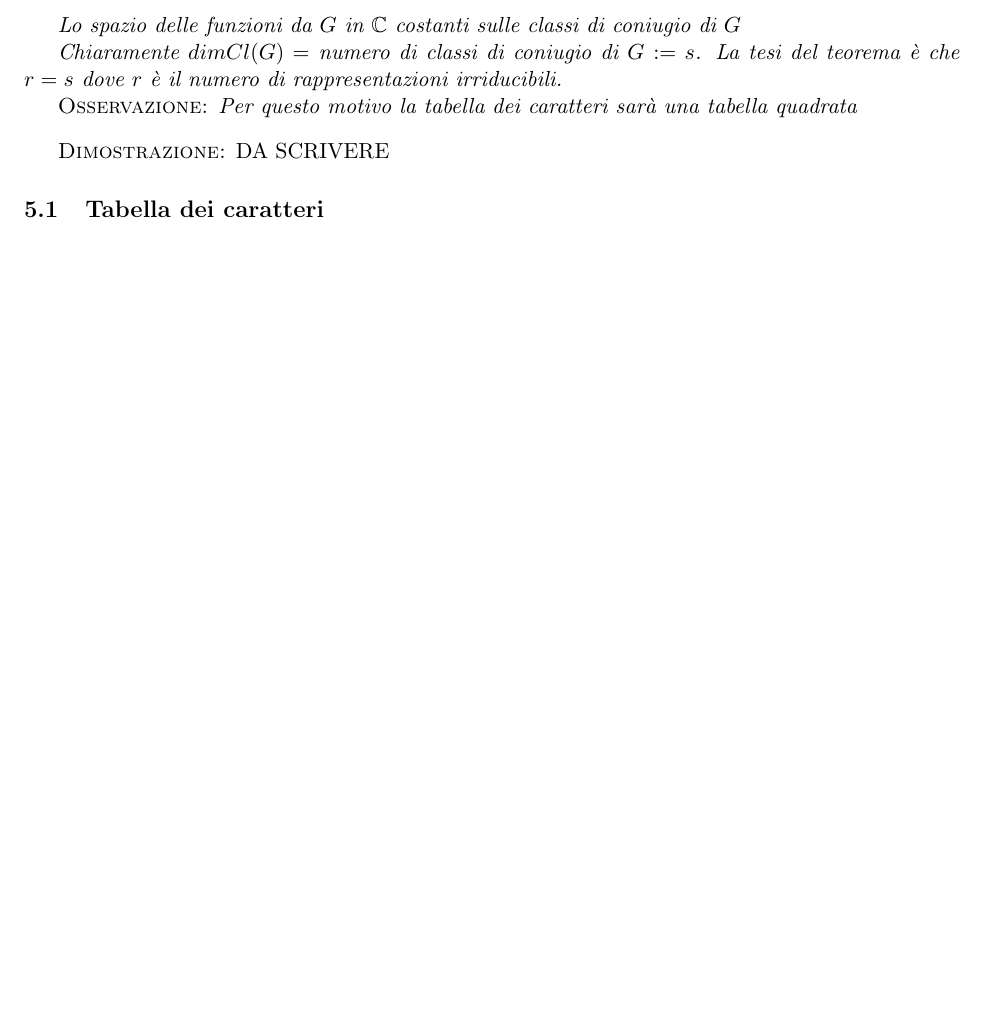
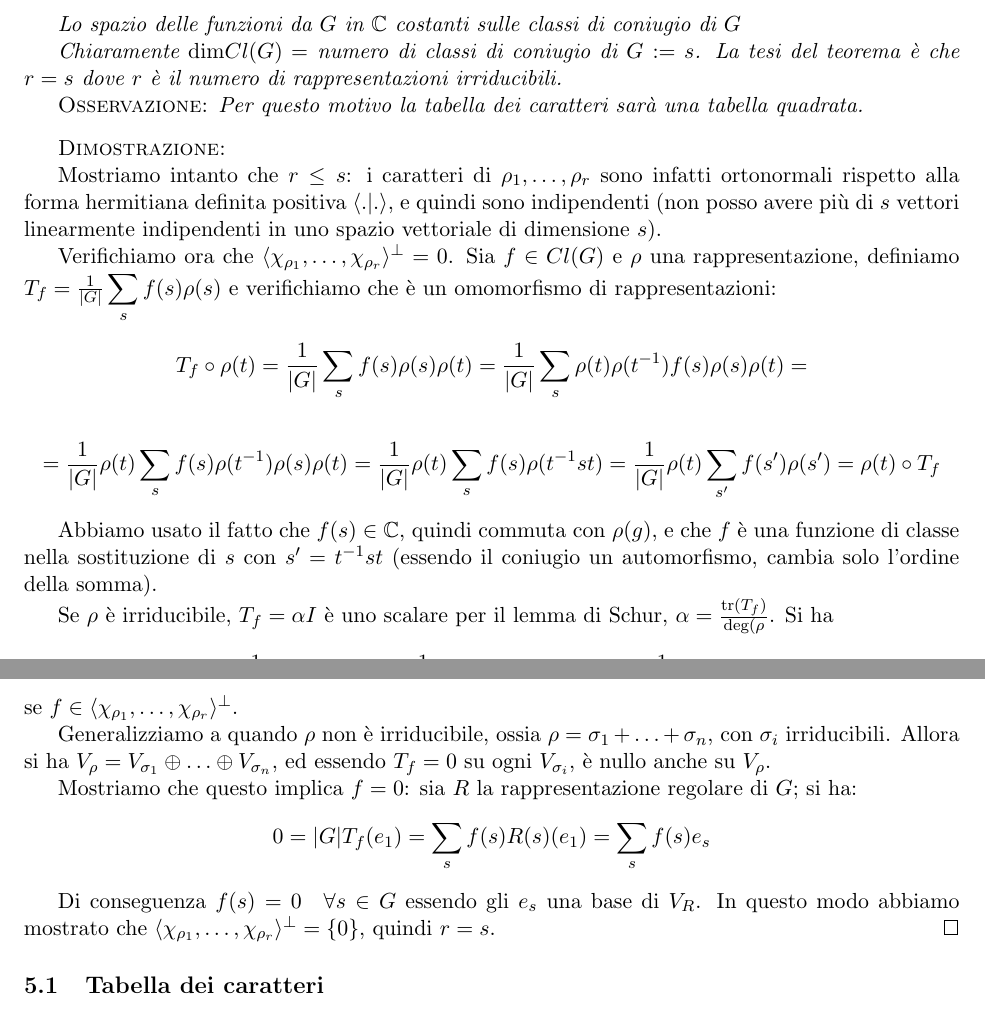
Before and after one commit to OrsoBruno96/Dispense_rappresentazione, a LaTeX document (dispense_rappresentazione.tex): part of page 28 of 48 before the commit and two parts of pages 28 and 29 of 49 after it, the two joined at a grey line, cut so that both start at the same text, the shorter picture padded with empty space. Compiled offline with pdfLaTeX.

Commit message:
aggiunta dimostrazione numero rappr irriducibili e aggiunti comandi per scrivere traccia ecc

```diff
--- a/dispense_rappresentazione.tex
+++ b/dispense_rappresentazione.tex
@@ -84,6 +84,10 @@
 \newcommand{\dsum}{\displaystyle\sum}
 \newcommand{\dint}{\displaystyle\int}
 
+\newcommand{\ddim}{\textnormal{dim}}
+\newcommand{\ddeg}{\textnormal{deg}}
+\newcommand{\ttr}{\textnormal{tr}}
+
 
 
 
@@ -1576,15 +1580,42 @@ E con l'affermazione precedente si ottiene appunto il lemma di Burnside
 
 Lo spazio delle funzioni da $G$ in $\C$ costanti sulle classi di coniugio di $G$
 
-Chiaramente $dimCl(G) = $ numero di classi di coniugio di $G$ $:= s$. La tesi del teorema è che $r = s$ dove $r$ è il numero di rappresentazioni irriducibili.
-
-\textsc{Osservazione:} Per questo motivo la tabella dei caratteri sarà una tabella quadrata
+Chiaramente $\ddim Cl(G) = $ numero di classi di coniugio di $G$ $:= s$. La tesi del teorema è che $r = s$
+dove $r$ è il numero di rappresentazioni irriducibili.
+
+\textsc{Osservazione:} Per questo motivo la tabella dei caratteri sarà una tabella quadrata.
 
 \end{thm}
 
 \textsc{Dimostrazione:}
- DA SCRIVERE
-
+
+Mostriamo intanto che $r \leq s$: i caratteri di $\rho_1, \ldots , \rho_r$ sono infatti ortonormali rispetto alla forma hermitiana
+definita positiva $\langle . | .\rangle$, e quindi sono indipendenti (non posso avere più di $s$ vettori linearmente indipendenti
+in uno spazio vettoriale di dimensione $s$).
+
+Verifichiamo ora che $\langle \chi_{\rho_1}, \ldots, \chi_{\rho_r} \rangle ^{\perp} = {0}$. Sia $f \in Cl(G)$ e $\rho$ una rappresentazione,
+definiamo $T_f= \frac{1}{|G|}\dsum_s f(s)\rho(s)$ e verifichiamo che è un omomorfismo di rappresentazioni:
+$$ T_f \circ \rho(t) = \frac{1}{|G|}\dsum_s f(s)\rho(s) \rho(t) = \frac{1}{|G|}\dsum_s \rho(t) \rho(t^{-1}) f(s)\rho(s) \rho(t) =$$
+
+$$= \frac{1}{|G|}\rho(t) \dsum_s f(s) \rho(t^{-1}) \rho(s) \rho(t) = \frac{1}{|G|}\rho(t) \dsum_s f(s) \rho(t^{-1}st) =
+\frac{1}{|G|}\rho(t) \dsum_{s'} f(s') \rho(s')= \rho(t) \circ T_f$$
+
+Abbiamo usato il fatto che $f(s)\in \C$, quindi commuta con $\rho(g)$, e che $f$ è una funzione di classe nella
+sostituzione di $s$ con $s'= t^{-1}st$ (essendo il coniugio un automorfismo, cambia solo l'ordine della somma).
+
+Se $\rho$ è irriducibile, $T_f= \alpha I$ è uno scalare per il lemma di Schur, $\alpha= \frac{\ttr(T_f)}{\ddeg(\rho}$.
+Si ha $$\alpha =\frac{1}{\ddeg(\rho)}\ttr(T_f)=\frac{1}{\ddeg(\rho)|G|}\dsum_s f(s) \chi_\rho(s)=
+\frac{1}{\ddeg(\rho)} \langle f | \chi_{\rho^*} \rangle = 0$$ se $f \in \langle \chi_{\rho_1}, \ldots, \chi_{\rho_r} \rangle ^{\perp}$.
+
+Generalizziamo a quando $\rho$ non è irriducibile, ossia $\rho = \sigma_1+ \ldots + \sigma_n$, con $\sigma_i$ irriducibili. Allora
+si ha $V_\rho = V_{\sigma_1}  \oplus \ldots \oplus V_{\sigma_n}$, ed essendo $T_f=0 $ su ogni $V_{\sigma_i}$, è nullo anche su $V_\rho$.
+
+Mostriamo che questo implica $f=0$: sia $R$ la rappresentazione regolare di $G$; si ha:
+$$ 0= |G| T_f (e_1) = \dsum_s f(s) R(s)(e_1) = \dsum_s f(s) e_s $$
+
+Di conseguenza $f(s)=0 \quad \forall s \in G$ essendo gli $e_s$ una base di $V_R$.
+In questo modo abbiamo mostrato che $\langle \chi_{\rho_1}, \ldots, \chi_{\rho_r} \rangle ^{\perp} = \{0\}$, quindi $r=s$.
+\qed
 
 
 
```
Also changed, not shown: dispense_rappresentazione.pdf.
